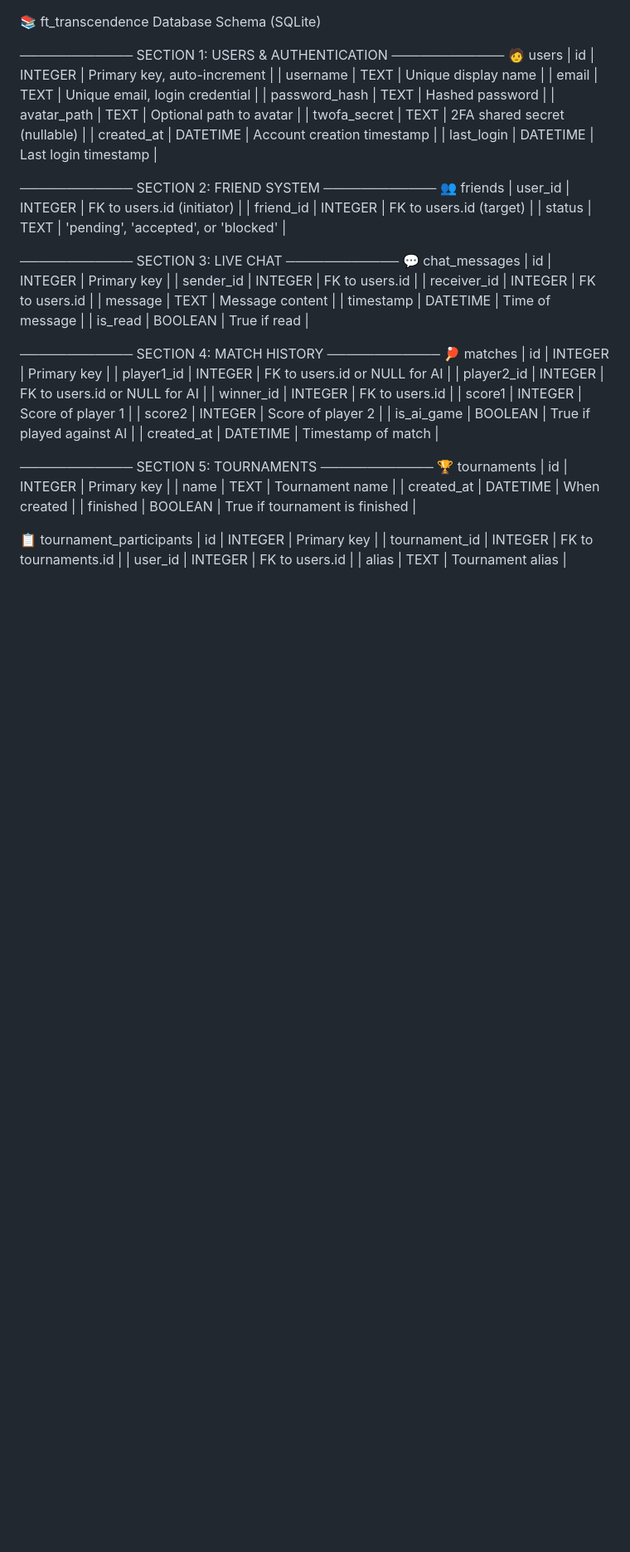
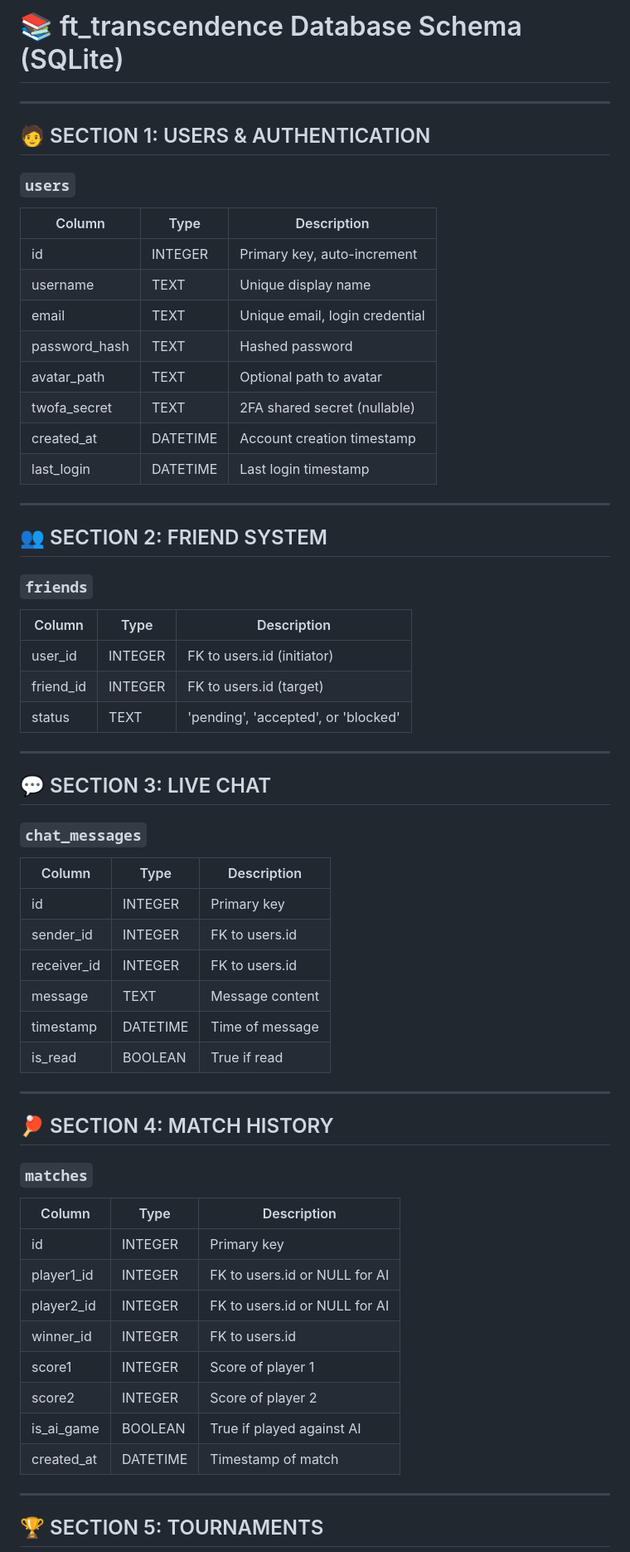
Before and after one commit to 42Alena/ft_transcendence-ping-pong-website, a Markdown page: docs/database.md, the part around one of its changes. Shown at 83% size. GitHub-like rendering; blank space fills up the shorter version.

Commit message:
Alena: add-1 complete ft_transcendence SQLite database schema, readme for /docs/learn

```diff
--- a/docs/database.md
+++ b/docs/database.md
@@ -1,8 +1,12 @@
+# 📚 ft_transcendence Database Schema (SQLite)
 
-📚 ft_transcendence Database Schema (SQLite)
+---
 
-──────────── SECTION 1: USERS & AUTHENTICATION ────────────
-🧑 users
+## 🧑 SECTION 1: USERS & AUTHENTICATION
+
+### `users`
+| Column        | Type     | Description                        |
+|---------------|----------|------------------------------------|
 | id            | INTEGER  | Primary key, auto-increment        |
 | username      | TEXT     | Unique display name                |
 | email         | TEXT     | Unique email, login credential     |
@@ -12,23 +16,38 @@
 | created_at    | DATETIME | Account creation timestamp         |
 | last_login    | DATETIME | Last login timestamp               |
 
-──────────── SECTION 2: FRIEND SYSTEM ────────────
-👥 friends
-| user_id    | INTEGER | FK to users.id (initiator)            |
-| friend_id  | INTEGER | FK to users.id (target)               |
-| status     | TEXT    | 'pending', 'accepted', or 'blocked'   |
+---
 
-──────────── SECTION 3: LIVE CHAT ────────────
-💬 chat_messages
-| id          | INTEGER  | Primary key                         |
-| sender_id   | INTEGER  | FK to users.id                      |
-| receiver_id | INTEGER  | FK to users.id                      |
-| message     | TEXT     | Message content                     |
-| timestamp   | DATETIME | Time of message                     |
-| is_read     | BOOLEAN  | True if read                        |
+## 👥 SECTION 2: FRIEND SYSTEM
 
-──────────── SECTION 4: MATCH HISTORY ────────────
-🏓 matches
+### `friends`
+| Column     | Type    | Description                          |
+|------------|---------|--------------------------------------|
+| user_id    | INTEGER | FK to users.id (initiator)           |
+| friend_id  | INTEGER | FK to users.id (target)              |
+| status     | TEXT    | 'pending', 'accepted', or 'blocked'  |
+
+---
+
+## 💬 SECTION 3: LIVE CHAT
+
+### `chat_messages`
+| Column      | Type     | Description                |
+|-------------|----------|----------------------------|
+| id          | INTEGER  | Primary key                |
+| sender_id   | INTEGER  | FK to users.id             |
+| receiver_id | INTEGER  | FK to users.id             |
+| message     | TEXT     | Message content            |
+| timestamp   | DATETIME | Time of message            |
+| is_read     | BOOLEAN  | True if read               |
+
+---
+
+## 🏓 SECTION 4: MATCH HISTORY
+
+### `matches`
+| Column      | Type     | Description                         |
+|-------------|----------|-------------------------------------|
 | id          | INTEGER  | Primary key                         |
 | player1_id  | INTEGER  | FK to users.id or NULL for AI       |
 | player2_id  | INTEGER  | FK to users.id or NULL for AI       |
@@ -38,16 +57,7 @@
 | is_ai_game  | BOOLEAN  | True if played against AI           |
 | created_at  | DATETIME | Timestamp of match                  |
 
-──────────── SECTION 5: TOURNAMENTS ────────────
-🏆 tournaments
-| id         | INTEGER  | Primary key                         |
-| name       | TEXT     | Tournament name                     |
-| created_at | DATETIME | When created                        |
-| finished   | BOOLEAN  | True if tournament is finished      |
+---
 
-📋 tournament_participants
-| id             | INTEGER  | Primary key                      |
-| tournament_id  | INTEGER  | FK to tournaments.id             |
-| user_id        | INTEGER  | FK to users.id                   |
-| alias          | TEXT     | Tournament alias                 |
+## 🏆 SECTION 5: TOURNAMENTS
 
```
Also changed, not shown: other parts of docs/database.md (+40 -14 lines).
